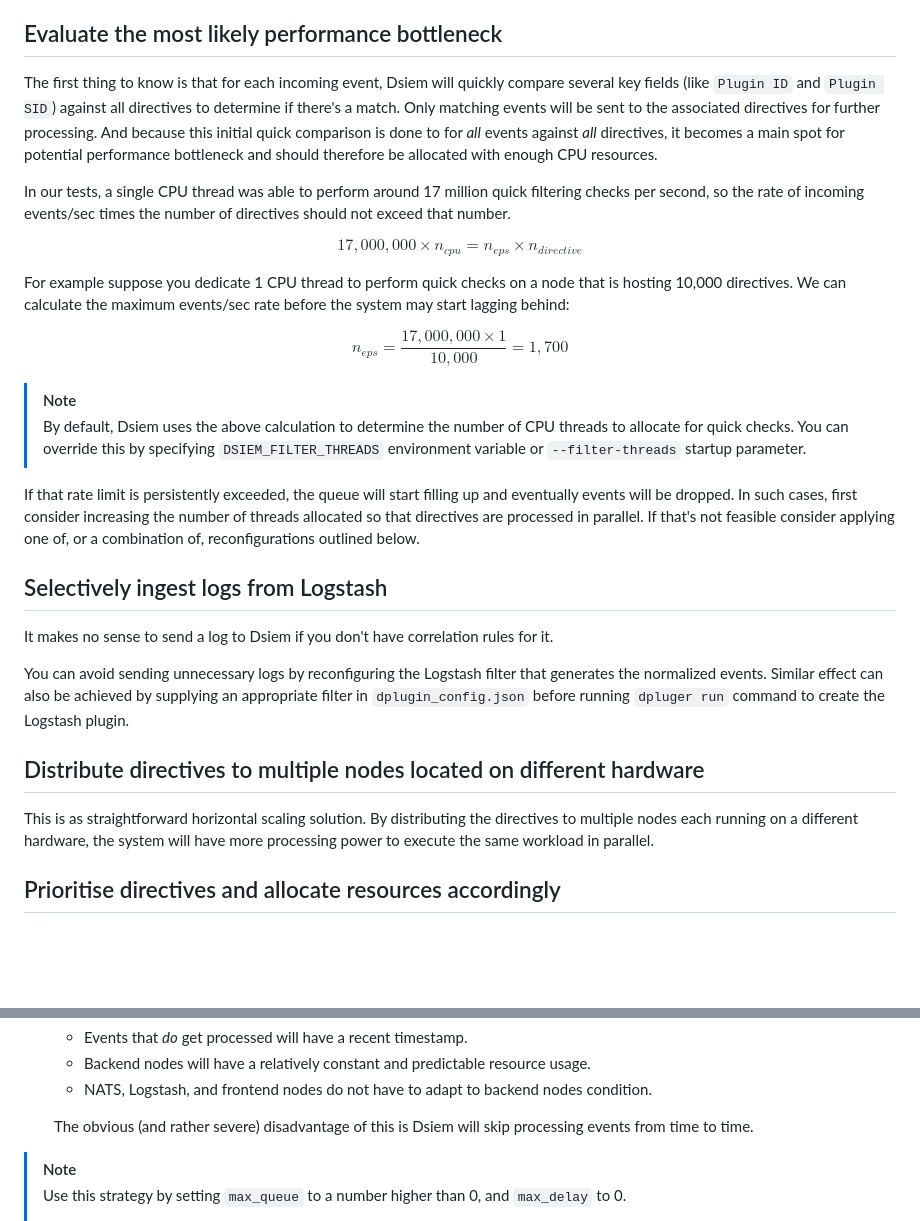
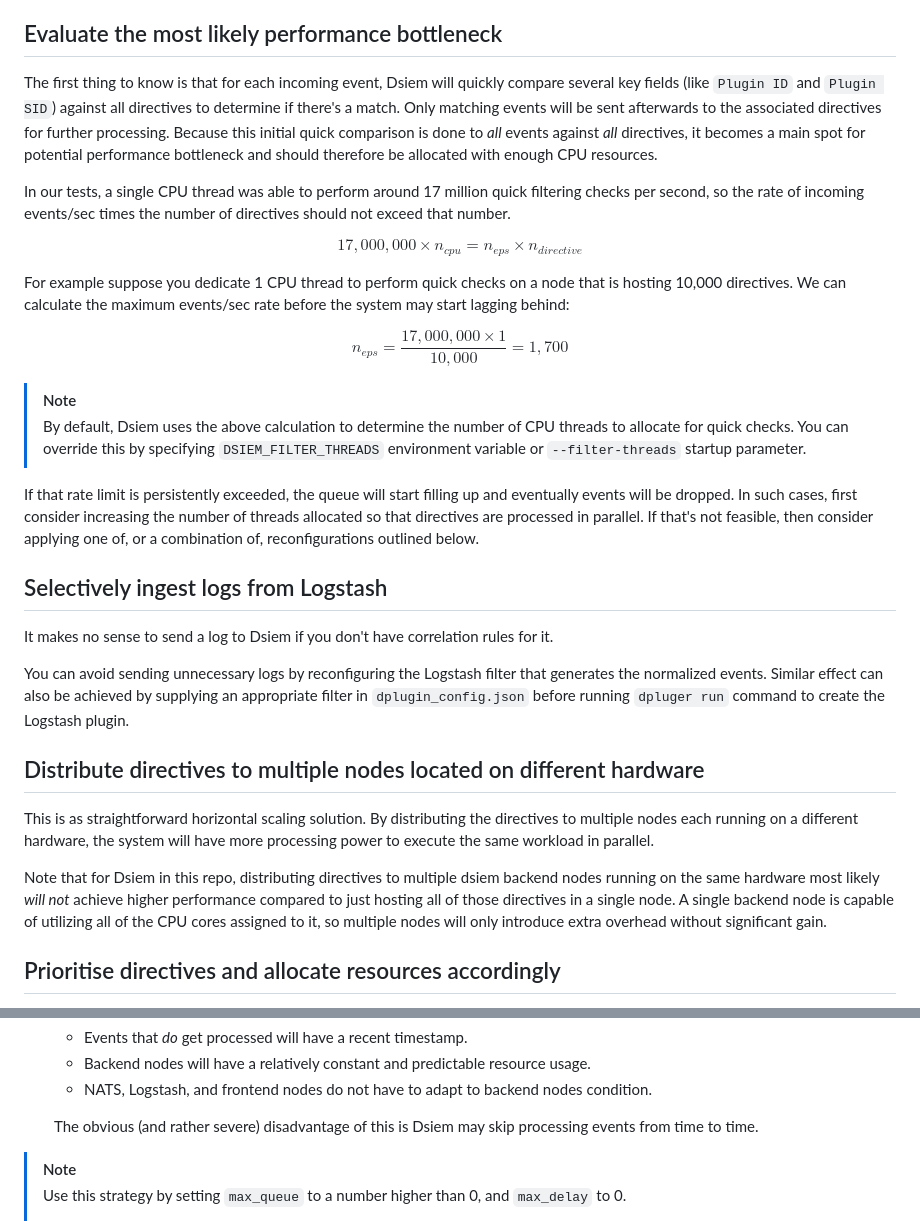
Before and after one commit to defenxor/dsiem-rs, a Markdown page: docs/managing_performance.md, 2 parts joined by grey strips. GitHub-like rendering; blank space fills up the shorter version.

Commit message:
docs: fix typo and use mathjax [skip ci]

```diff
--- a/docs/managing_performance.md
+++ b/docs/managing_performance.md
@@ -8,7 +8,7 @@ This page gives several suggestions on how to deploy Dsiem with performance cons
 
 ## Evaluate the most likely performance bottleneck
 
-The first thing to know is that for each incoming event, Dsiem will quickly compare several key fields (like `Plugin ID` and `Plugin SID`) against all directives to determine if there's a match. Only matching events will be sent to the associated directives for further processing. And because this initial quick comparison is done to for _all_ events against _all_ directives, it becomes a main spot for potential performance bottleneck and should therefore be allocated with enough CPU resources.
+The first thing to know is that for each incoming event, Dsiem will quickly compare several key fields (like `Plugin ID` and `Plugin SID`) against all directives to determine if there's a match. Only matching events will be sent afterwards to the associated directives for further processing. Because this initial quick comparison is done to _all_ events against _all_ directives, it becomes a main spot for potential performance bottleneck and should therefore be allocated with enough CPU resources.
 
 In our tests, a single CPU thread was able to perform around 17 million quick filtering checks per second, so the rate of incoming events/sec times the number of directives should not exceed that number.
 
@@ -22,7 +22,7 @@ $$ {n_{eps}} = \frac{{17,000,000} × 1}{10,000} = 1,700$$
 > By default, Dsiem uses the above calculation to determine the number of CPU threads to allocate for quick checks.
 > You can override this by specifying `DSIEM_FILTER_THREADS` environment variable or `--filter-threads` startup parameter.
 
-If that rate limit is persistently exceeded, the queue will start filling up and eventually events will be dropped. In such cases, first consider increasing the number of threads allocated so that directives are processed in parallel. If that's not feasible consider applying one of, or a combination of, reconfigurations outlined below.
+If that rate limit is persistently exceeded, the queue will start filling up and eventually events will be dropped. In such cases, first consider increasing the number of threads allocated so that directives are processed in parallel. If that's not feasible, then consider applying one of, or a combination of, reconfigurations outlined below.
 
 ## Selectively ingest logs from Logstash
 
@@ -33,6 +33,8 @@ You can avoid sending unnecessary logs by reconfiguring the Logstash filter that
 ## Distribute directives to multiple nodes located on different hardware
 
 This is as straightforward horizontal scaling solution. By distributing the directives to multiple nodes each running on a different hardware, the system will have more processing power to execute the same workload in parallel.
+
+Note that for Dsiem in this repo, distributing directives to multiple dsiem backend nodes running on the same hardware most likely _will not_ achieve higher performance compared to just hosting all of those directives in a single node. A single backend node is capable of utilizing all of the CPU cores assigned to it, so multiple nodes will only introduce extra overhead without significant gain.
 
 ## Prioritise directives and allocate resources accordingly
 
@@ -49,7 +51,7 @@ Dsiem offers two such strategies to select from:
    - Backend nodes will have a relatively constant and predictable resource usage.
    - NATS, Logstash, and frontend nodes do not have to adapt to backend nodes condition.
 
-   The obvious (and rather severe) disadvantage of this is Dsiem will skip processing events from time to time.
+   The obvious (and rather severe) disadvantage of this is Dsiem may skip processing events from time to time.
 
 > [!NOTE]
 > Use this strategy by setting `max_queue` to a number higher than 0, and `max_delay` to 0.
```
Also changed, not shown: other parts of docs/managing_performance.md (+1 -1 lines), docs/directive_and_alarm.md (+1 -3 lines).
